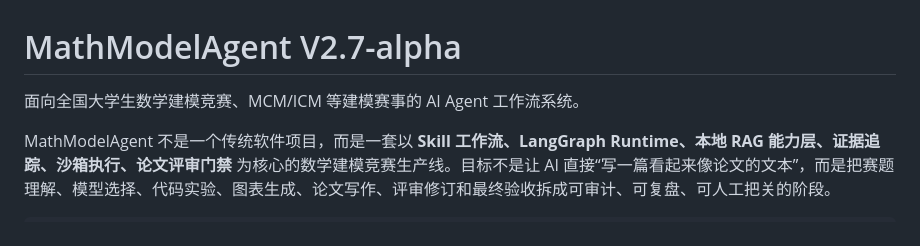
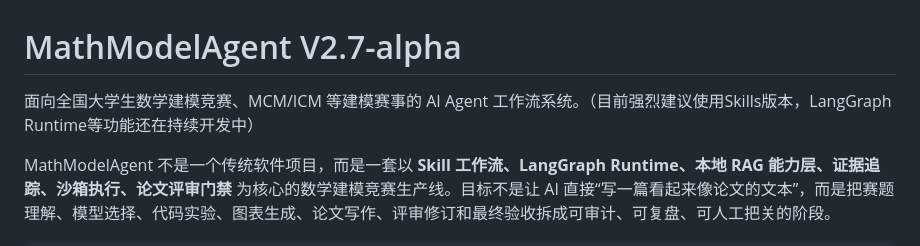
Before and after one commit to zklzzklzkl/MathModel, a Markdown page: README.md, the part around the change. Rendered like a GitHub page.

```diff
--- a/README.md
+++ b/README.md
@@ -1,6 +1,6 @@
 # MathModelAgent V2.7-alpha
 
-面向全国大学生数学建模竞赛、MCM/ICM 等建模赛事的 AI Agent 工作流系统。
+面向全国大学生数学建模竞赛、MCM/ICM 等建模赛事的 AI Agent 工作流系统。（目前强烈建议使用Skills版本，LangGraph Runtime等功能还在持续开发中）
 
 MathModelAgent 不是一个传统软件项目，而是一套以 **Skill 工作流、LangGraph Runtime、本地 RAG 能力层、证据追踪、沙箱执行、论文评审门禁** 为核心的数学建模竞赛生产线。目标不是让 AI 直接“写一篇看起来像论文的文本”，而是把赛题理解、模型选择、代码实验、图表生成、论文写作、评审修订和最终验收拆成可审计、可复盘、可人工把关的阶段。
 
```
